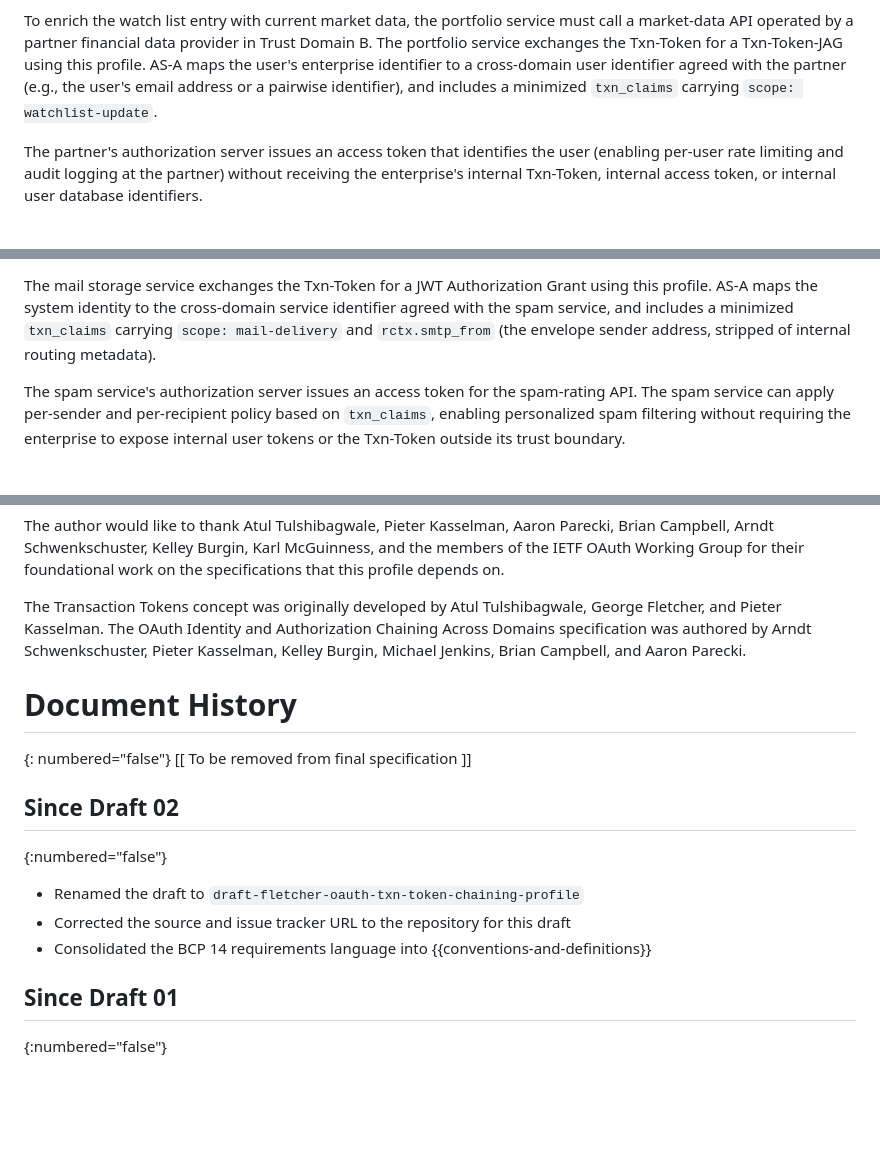
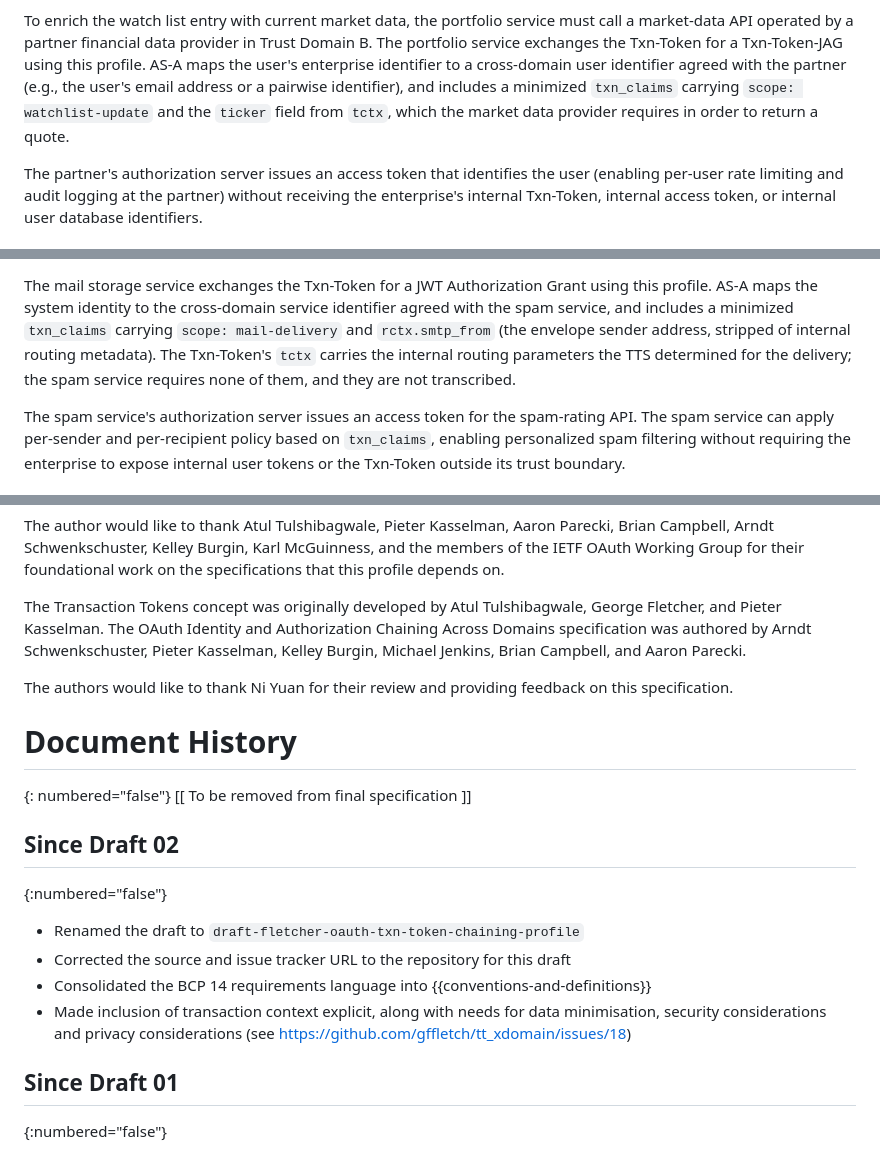
Before and after one commit to gffletch/tt_xdomain, a Markdown page: draft-fletcher-oauth-txn-token-chaining-profile.md, 3 parts joined by grey strips. Rendered like a GitHub page; blank space fills up the shorter version.

```diff
--- a/draft-fletcher-oauth-txn-token-chaining-profile.md
+++ b/draft-fletcher-oauth-txn-token-chaining-profile.md
@@ -1156,8 +1169,9 @@ financial data provider in Trust Domain B.  The portfolio service
 exchanges the Txn-Token for a Txn-Token-JAG using this
 profile.  AS-A maps the user's enterprise identifier to a
 cross-domain user identifier agreed with the partner (e.g., the
-user's email address or a pairwise identifier), and includes a
-minimized `txn_claims` carrying `scope: watchlist-update`.
+user's email address or a pairwise identifier), and includes a minimized `txn_claims` carrying
+`scope: watchlist-update` and the `ticker` field from `tctx`, which
+the market data provider requires in order to return a quote.
 
 The partner's authorization server issues an access token that
 identifies the user (enabling per-user rate limiting and audit
@@ -1187,7 +1201,10 @@ Authorization Grant using this profile.  AS-A maps the system
 identity to the cross-domain service identifier agreed with the spam
 service, and includes a minimized `txn_claims` carrying
 `scope: mail-delivery` and `rctx.smtp_from` (the envelope sender
-address, stripped of internal routing metadata).
+address, stripped of internal routing metadata). The Txn-Token's
+`tctx` carries the internal routing parameters the TTS determined
+for the delivery; the spam service requires none of them, and they
+are not transcribed.
 
 The spam service's authorization server issues an access token for
 the spam-rating API.  The spam service can apply per-sender and
@@ -1321,6 +1338,8 @@ Identity and Authorization Chaining Across Domains specification was
 authored by Arndt Schwenkschuster, Pieter Kasselman, Kelley Burgin,
 Michael Jenkins, Brian Campbell, and Aaron Parecki.
 
+The authors would like to thank Ni Yuan for their review and providing feedback on this specification.
+
 # Document History
 {: numbered="false"}
 \[\[ To be removed from final specification \]\]
@@ -1332,8 +1351,8 @@ Michael Jenkins, Brian Campbell, and Aaron Parecki.
   `draft-fletcher-oauth-txn-token-chaining-profile`
 * Corrected the source and issue tracker URL to the repository for
   this draft
-* Consolidated the BCP 14 requirements language into
-  {{conventions-and-definitions}}
+* Consolidated the BCP 14 requirements language into {{conventions-and-definitions}}
+* Made inclusion of transaction context explicit, along with needs for data minimisation, security considerations and privacy considerations (see https://github.com/gffletch/tt_xdomain/issues/18)
 
 ## Since Draft 01
 {:numbered="false"}
```
Also changed, not shown: other parts of draft-fletcher-oauth-txn-token-chaining-profile.md (+21 -8 lines).
